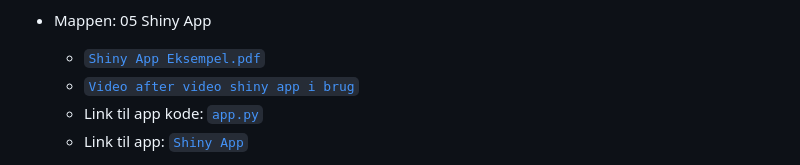
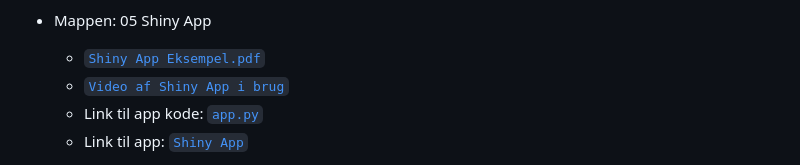
Before and after one commit to Najaandrup/Dataprojekt, a Markdown page: README.md, the part around the change. Rendered like a GitHub page.

```diff
--- a/README.md
+++ b/README.md
@@ -28,7 +28,7 @@
 
 - Mappen: 05 Shiny App
     - <a href="https://github.com/Najaandrup/Dataprojekt/blob/main/05%20Shiny%20App/Shiny%20App%20Eksempel.pdf"><code>Shiny App Eksempel.pdf</code></a>
-    - <a href="https://juliemalm.github.io/Video-dataprojekt/"><code>Video after video shiny app i brug</code></a>
+    - <a href="https://juliemalm.github.io/Video-dataprojekt/"><code>Video af Shiny App i brug</code></a>
     - Link til app kode: <a href="https://github.com/Najaandrup/Dataprojekt/blob/main/05%20Shiny%20App/app.py"><code>app.py</code></a>
     - Link til app: <a href="https://naja.shinyapps.io/05_shiny_app/"><code>Shiny App</code></a>
 
```
